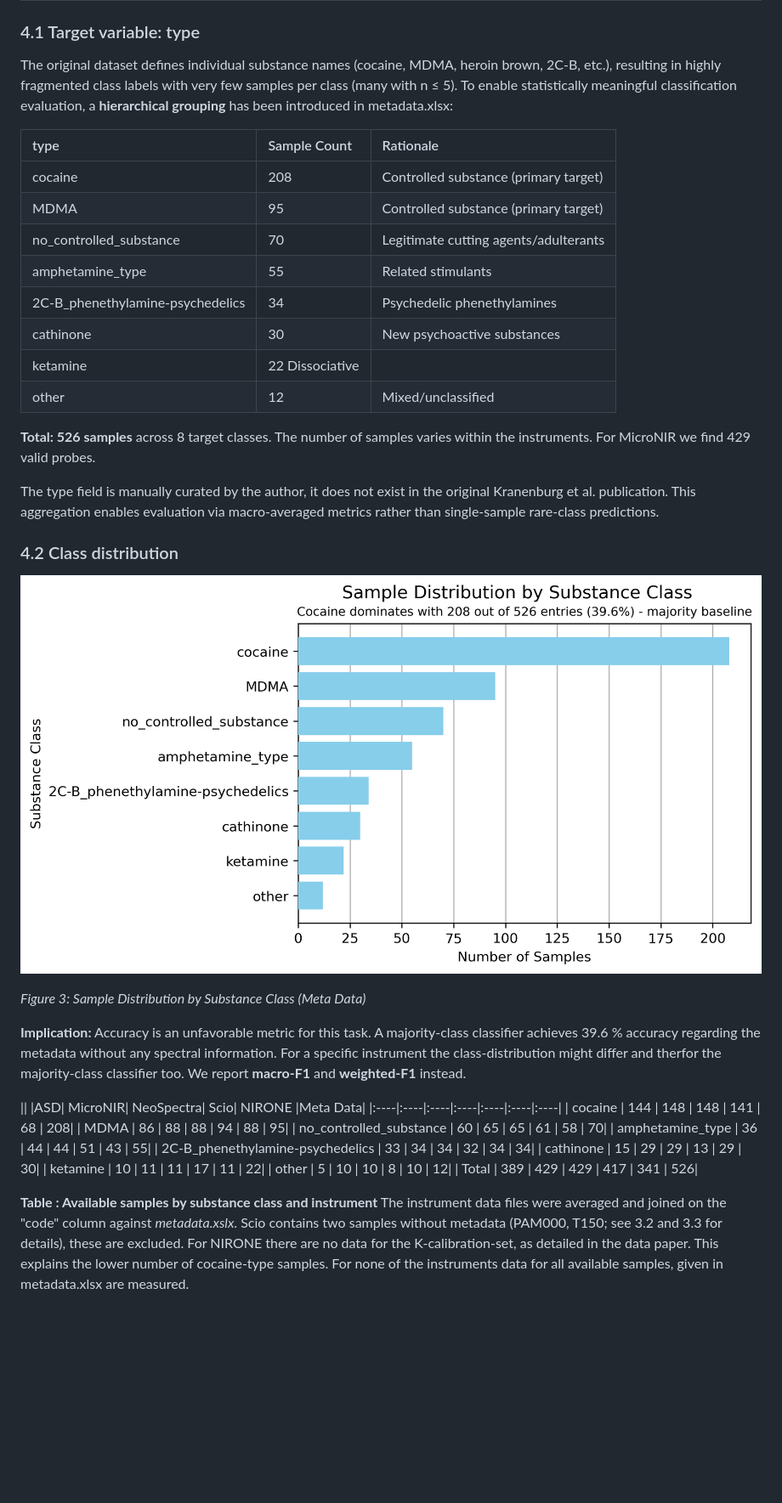
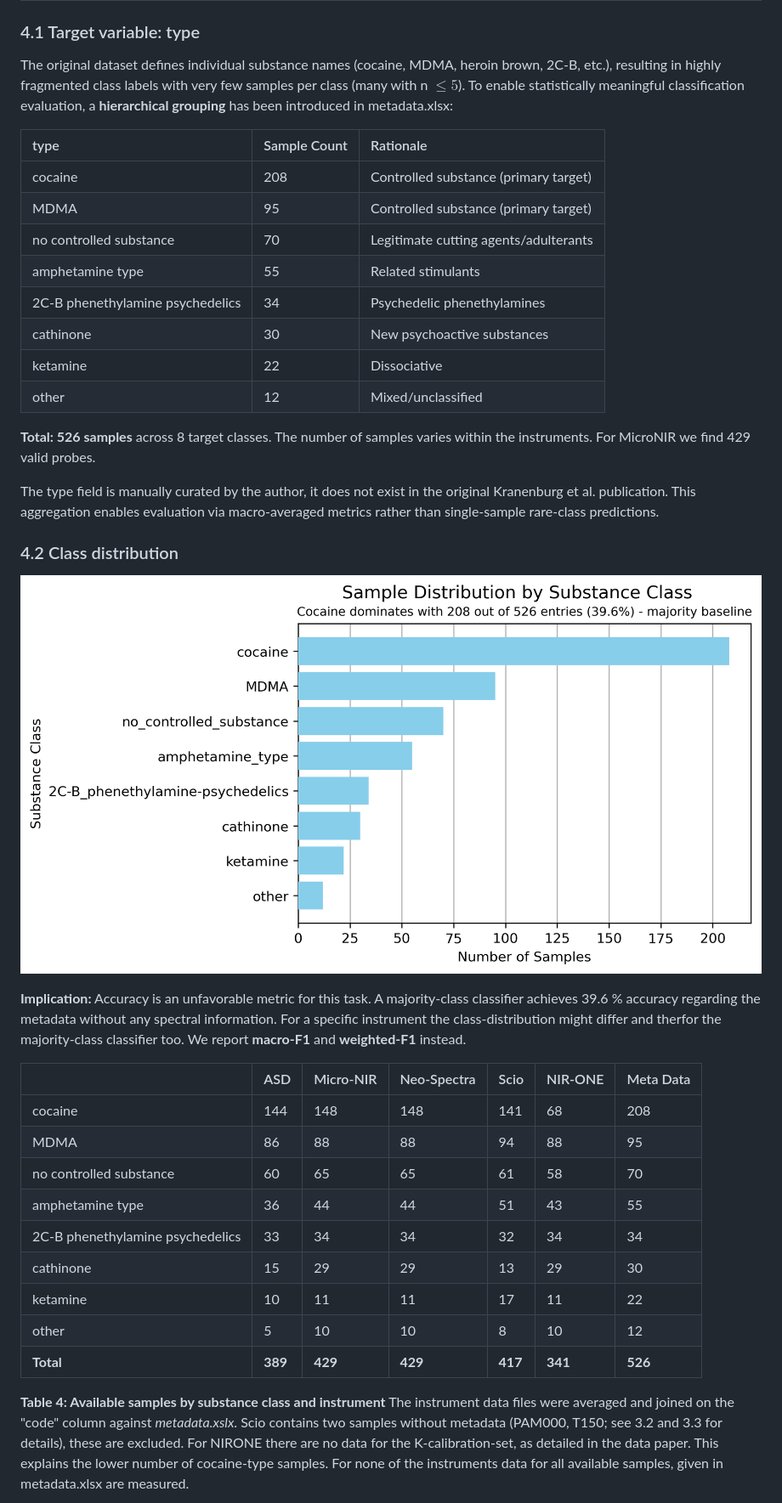
Before and after one commit to KKulmus/NIR_spectra_forensics, a Markdown page: README.md, the part around one of its changes. Shown at 85% size. GitHub-like rendering; blank space fills up the shorter version.

```diff
--- a/README.md
+++ b/README.md
@@ -195,18 +190,18 @@ it does not resample or otherwise alter the spectral measurements.
 
 The original dataset defines individual substance names (cocaine, MDMA, heroin
 brown, 2C-B, etc.), resulting in highly fragmented class labels with very few
-samples per class (many with n ≤ 5). To enable statistically meaningful
+samples per class (many with n $\leq 5$). To enable statistically meaningful
 classification evaluation, a **hierarchical grouping** has been introduced in metadata.xlsx:
 
 |type|Sample Count|Rationale|
-| :---- | :----- | :----- |
+| :---- | :----- | :------ |
 |cocaine |	208|	Controlled substance (primary target)|
 |MDMA|	95	|Controlled substance (primary target)|
-|no_controlled_substance|	70|	Legitimate cutting agents/adulterants|
-|amphetamine_type|	55|	Related stimulants|
-|2C-B_phenethylamine-psychedelics|	34	|Psychedelic phenethylamines|
+|no controlled substance|	70|	Legitimate cutting agents/adulterants|
+|amphetamine type|	55|	Related stimulants|
+|2C-B phenethylamine psychedelics|	34	|Psychedelic phenethylamines|
 |cathinone|	30|	New psychoactive substances|
-|ketamine|	22	Dissociative|
+|ketamine|	22|	Dissociative|
 |other|	12	|Mixed/unclassified|
 
 **Total: 526 samples** across 8 target classes.
@@ -223,26 +218,26 @@ via macro-averaged metrics rather than single-sample rare-class predictions.
 
-*Figure 3: Sample Distribution by Substance Class (Meta Data)*
+
 
 **Implication:** Accuracy is an unfavorable metric for this task.
-A majority-class classifier achieves 39.6 % accuracy regarding the metadata
+A majority-class classifier achieves 39.6 \% accuracy regarding the metadata
 without any spectral information. For a specific instrument the class-distribution
 might differ and therfor the majority-class classifier too.
 We report **macro-F1** and **weighted-F1** instead.
 
 
-||                                  |ASD|  MicroNIR|  NeoSpectra|  Scio|  NIRONE  |Meta Data|
-|:----|:----|:----|:----|:----|:----|:----|
+|                                |ASD|Micro-NIR|Neo-Spectra|Scio|NIR-ONE|Meta Data|
+|:-------------|:----|:----|:----|:----|:----|:----|
 | cocaine                           | 144       | 148         | 148   | 141     |  68   | 208|
 | MDMA                              |  86       |  88         |  88   |  94     |  88   | 95|
-| no_controlled_substance           |  60       |  65         |  65   |  61     |  58   | 70|
-| amphetamine_type                  |  36       |  44         |  44   |  51     |  43   | 55|
-| 2C-B_phenethylamine-psychedelics  |  33       |  34         |  34   |  32     |  34   | 34|
+| no controlled substance           |  60       |  65         |  65   |  61     |  58   | 70|
+| amphetamine type                  |  36       |  44         |  44   |  51     |  43   | 55|
+| 2C-B phenethylamine psychedelics  |  33       |  34         |  34   |  32     |  34   | 34|
 | cathinone                         |  15       |  29         |  29   |  13     |  29   | 30|
 | ketamine                          |  10       |  11         |  11   |  17     |  11   | 22|
 | other                             |   5       |  10         |  10   |   8     |  10   | 12|
-| Total                             | 389       | 429         | 429   | 417     | 341   | 526|
+| **Total**                             | **389**       | **429**         | **429**   | **417**     | **341**   | **526**|
 
-**Table : Available samples by substance class and instrument** The instrument data
+**Table 4: Available samples by substance class and instrument** The instrument data
 files were averaged and joined on the "code" column against *metadata.xslx*. Scio contains two samples
 without metadata (PAM000, T150; see 3.2 and 3.3 for details), these are excluded. For NIRONE
 there are no data for the K-calibration-set, as detailed in the data paper.
```
Also changed, not shown: other parts of README.md (+58 -51 lines), figs/heatmap_testset_class_deviation.png (added), 1 other file.
